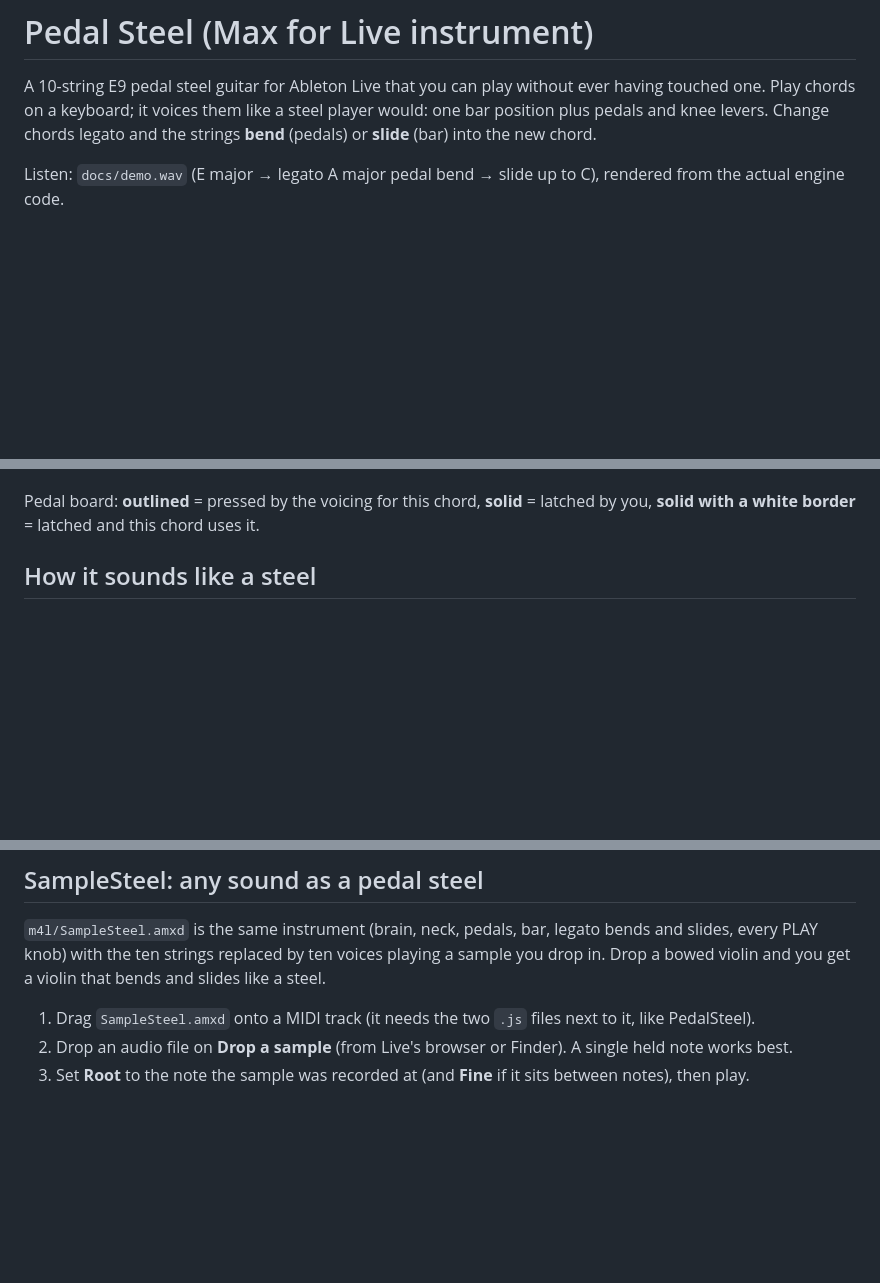
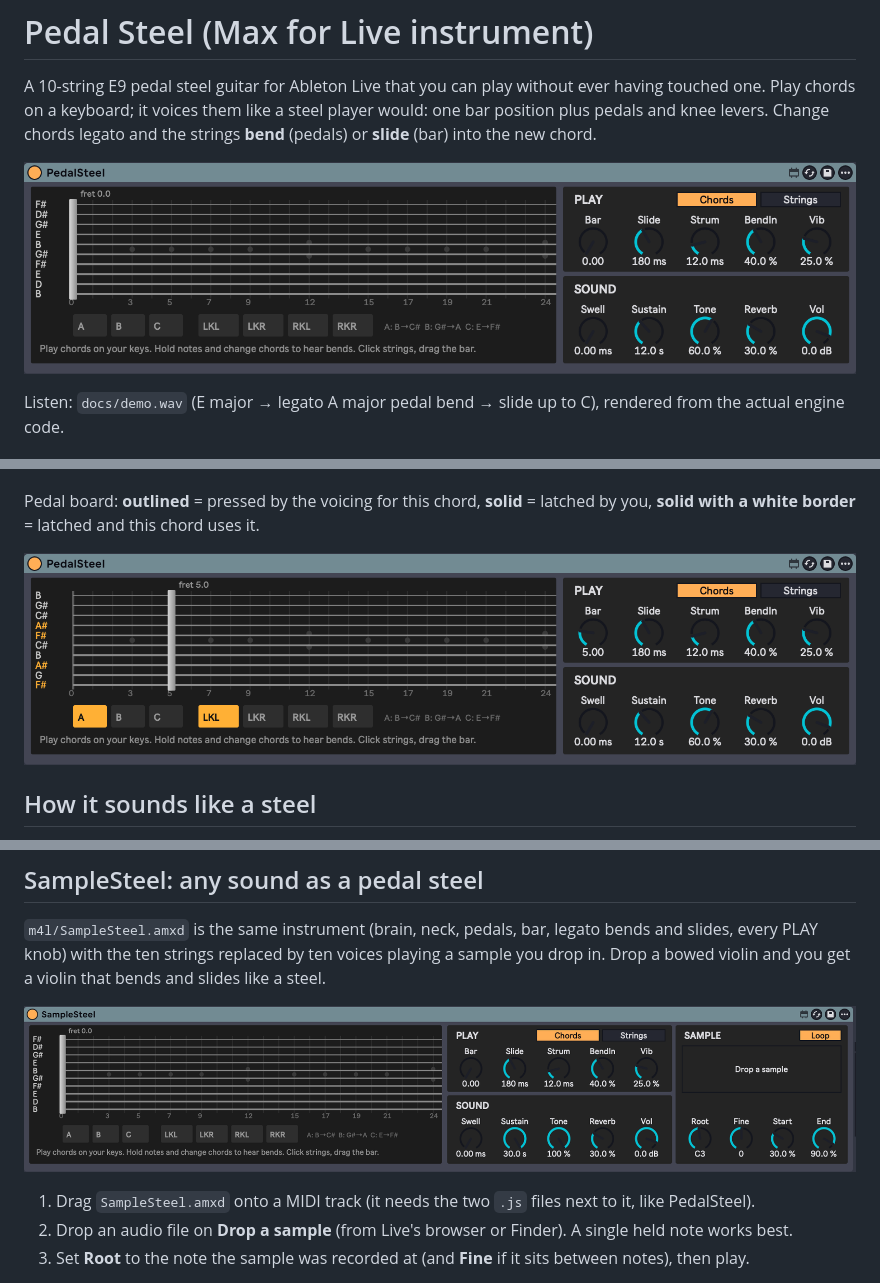
Before and after one commit to mgarbvs/PedalSteelGuitarBench, a Markdown page: README.md, 3 parts joined by grey strips. Rendered like a GitHub page; pictures changed too: docs/pedalsteel-pedals.png (added), docs/pedalsteel.png (added), docs/samplesteel.png (added); blank space fills up the shorter version.

Commit message:
README: add screenshots of PedalSteel, SampleSteel and InputSteel
Co-Authored-By: Claude Sonnet 5.5 <noreply@anthropic.com>
Claude-Session: https://claude.ai/code/session_016L6mQWeCGRhXAvs2WmCnrm

```diff
--- a/README.md
+++ b/README.md
@@ -3,6 +3,8 @@
 A 10-string E9 pedal steel guitar for Ableton Live that you can play without ever having touched one.
 Play chords on a keyboard; it voices them like a steel player would: one bar position plus pedals
 and knee levers. Change chords legato and the strings **bend** (pedals) or **slide** (bar) into the new chord.
+
+![PedalSteel: neck, bar, pedal board and knobs](docs/pedalsteel.png)
 
 Listen: `docs/demo.wav` (E major → legato A major pedal bend → slide up to C), rendered from the actual engine code.
 
@@ -26,6 +28,8 @@ Knobs: **Bar, Slide** (glide time), **Strum**, **Bend In** (how often chords are
 
 Pedal board: **outlined** = pressed by the voicing for this chord, **solid** = latched by you,
 **solid with a white border** = latched and this chord uses it.
+
+![The bar at fret 5 with pedal A and left knee lever LKL latched; the strings they raise are highlighted](docs/pedalsteel-pedals.png)
 
 ## How it sounds like a steel
 A pedal steel's sound is half the instrument and half the player. Most of what makes it recognisable is
@@ -85,6 +89,8 @@ behaves like strings that can be re-tuned while they ring.
 PLAY knob) with the ten strings replaced by ten voices playing a sample you drop in. Drop a bowed violin
 and you get a violin that bends and slides like a steel.
 
+![SampleSteel: the PedalSteel controls plus the SAMPLE card](docs/samplesteel.png)
+
 1. Drag `SampleSteel.amxd` onto a MIDI track (it needs the two `.js` files next to it, like PedalSteel).
 2. Drop an audio file on **Drop a sample** (from Live's browser or Finder). A single held note works best.
 3. Set **Root** to the note the sample was recorded at (and **Fine** if it sits between notes), then play.
```
Also changed, not shown: other parts of README.md (+2 -0 lines), docs/inputsteel.png (added).
